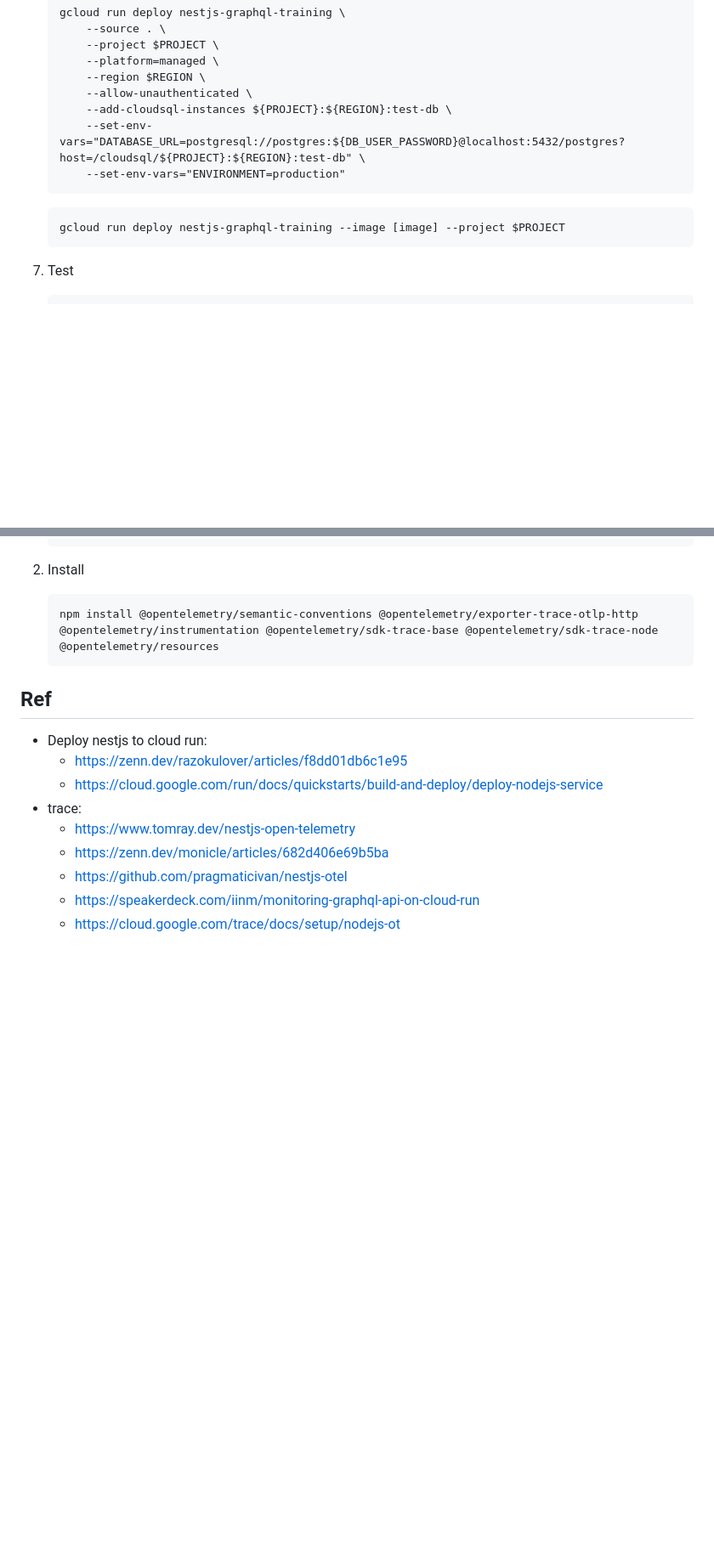
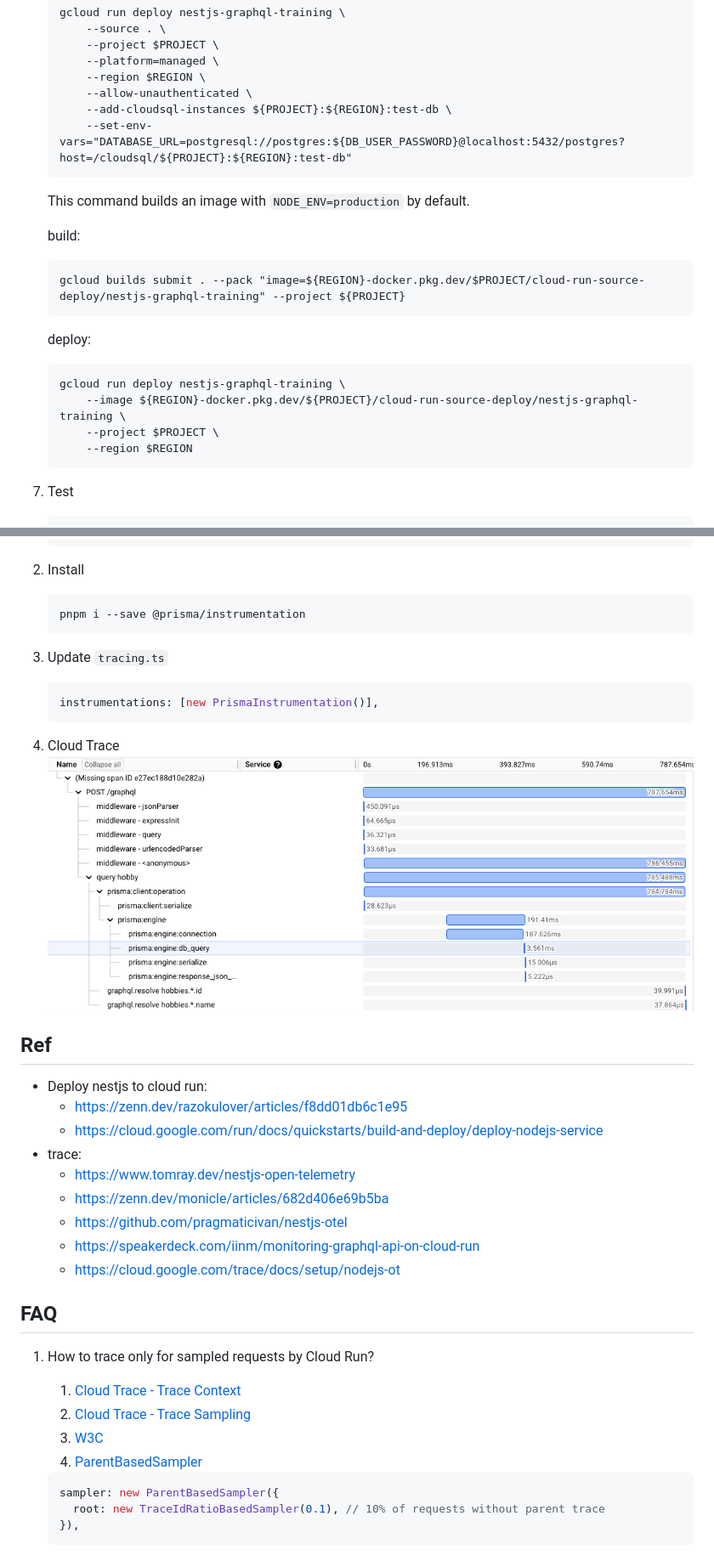
Before and after one commit to nakamasato/nest-graphql-training, a Markdown page: docs/02-tracing-nestjs.md, 2 parts joined by grey strips. Shown at 85% size. Drawn GitHub-style; pictures changed too: docs/gcp-cloud-trace-prisma.png (added); blank space fills up the shorter version.

Commit message:
feat: improve tracing (#490)
* chore: propagator

* feat: update sampler and propagator

* add

* feat: enable tracing for prisma

* update

* fix

* fix

````diff
--- a/docs/02-tracing-nestjs.md
+++ b/docs/02-tracing-nestjs.md
@@ -96,12 +128,25 @@
         --region $REGION \
         --allow-unauthenticated \
         --add-cloudsql-instances ${PROJECT}:${REGION}:test-db \
-        --set-env-vars="DATABASE_URL=postgresql://postgres:${DB_USER_PASSWORD}@localhost:5432/postgres?host=/cloudsql/${PROJECT}:${REGION}:test-db" \
-        --set-env-vars="ENVIRONMENT=production"
+        --set-env-vars="DATABASE_URL=postgresql://postgres:${DB_USER_PASSWORD}@localhost:5432/postgres?host=/cloudsql/${PROJECT}:${REGION}:test-db"
     ```
 
+    This command builds an image with `NODE_ENV=production` by default.
+
+
+    build:
+
     ```
-    gcloud run deploy nestjs-graphql-training --image [image] --project $PROJECT
+    gcloud builds submit . --pack "image=${REGION}-docker.pkg.dev/$PROJECT/cloud-run-source-deploy/nestjs-graphql-training" --project ${PROJECT}
+    ```
+
+    deploy:
+
+    ```
+    gcloud run deploy nestjs-graphql-training \
+        --image ${REGION}-docker.pkg.dev/${PROJECT}/cloud-run-source-deploy/nestjs-graphql-training \
+        --project $PROJECT \
+        --region $REGION
     ```
 
 1. Test
@@ -156,8 +211,17 @@
 1. Install
 
     ```
-    npm install @opentelemetry/semantic-conventions @opentelemetry/exporter-trace-otlp-http @opentelemetry/instrumentation @opentelemetry/sdk-trace-base @opentelemetry/sdk-trace-node @opentelemetry/resources
+    pnpm i --save @prisma/instrumentation
     ```
+
+1. Update `tracing.ts`
+
+    ```ts
+    instrumentations: [new PrismaInstrumentation()],
+    ```
+
+1. Cloud Trace
+    ![](gcp-cloud-trace-prisma.png)
 
 ## Ref
 
@@ -170,3 +234,17 @@
     - https://github.com/pragmaticivan/nestjs-otel
     - https://speakerdeck.com/iinm/monitoring-graphql-api-on-cloud-run
     - https://cloud.google.com/trace/docs/setup/nodejs-ot
+
+## FAQ
+
+1. How to trace only for sampled requests by Cloud Run?
+    1. [Cloud Trace - Trace Context](https://cloud.google.com/trace/docs/trace-context#context-propagation-protocols)
+    1. [Cloud Trace - Trace Sampling](https://cloud.google.com/trace/docs/trace-sampling)
+    1. [W3C](https://www.w3.org/TR/trace-context/#traceparent-header)
+    1. [ParentBasedSampler](https://www.npmjs.com/package/@opentelemetry/sdk-trace-base?activeTab=readme)
+
+    ```ts
+    sampler: new ParentBasedSampler({
+      root: new TraceIdRatioBasedSampler(0.1), // 10% of requests without parent trace
+    }),
+    ```
````
Also changed, not shown: other parts of docs/02-tracing-nestjs.md (+44 -2 lines), README.md (+6 -0 lines), 7 other files.
